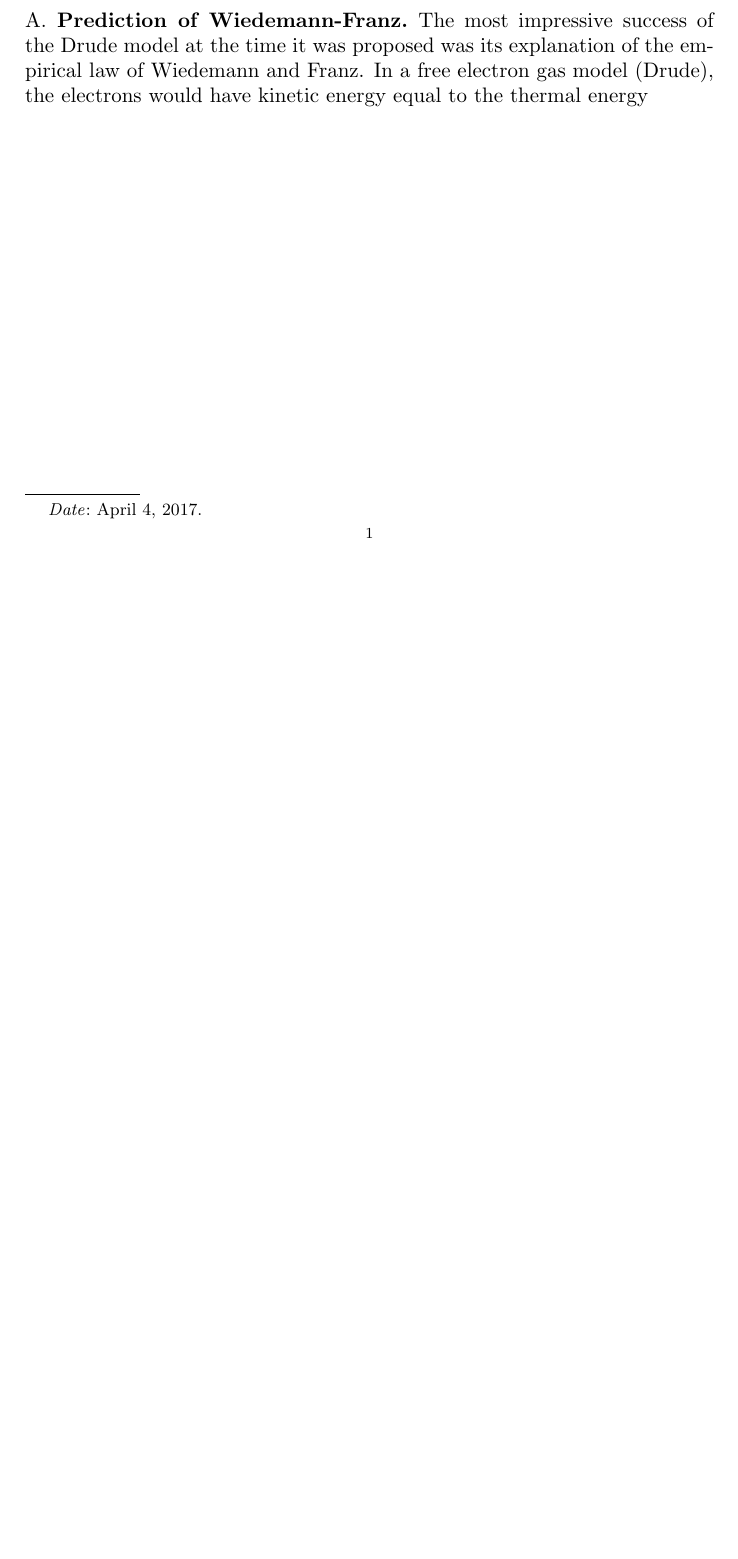
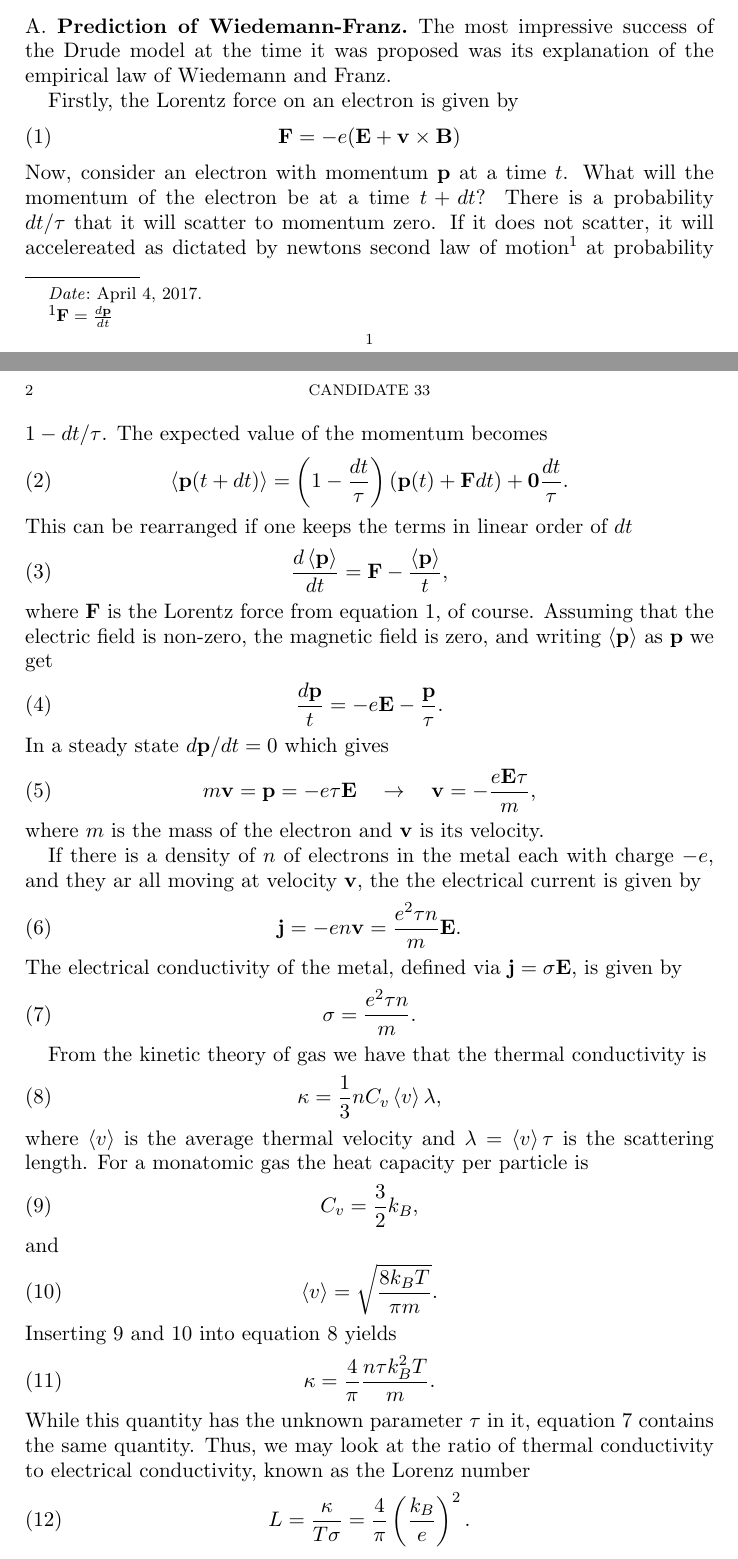
Before and after one commit to gregwinther/FYS3410, a LaTeX paper (oblig03/oblig02.tex): part of the page before the commit and two parts of pages 1 and 2 of 3 after it, the two joined at a grey line, cut so that both start at the same text, the shorter picture padded with empty space. Compiled offline with pdfLaTeX.

Commit message:
Done with 1

```diff
--- a/oblig03/oblig02.tex
+++ b/oblig03/oblig02.tex
@@ -7,8 +7,8 @@
 % Letters instead of numbers for subsections
 \renewcommand\thesubsection{\Alph{subsection}}
 
-\title[Problem Set 3]{Problem Set 3 \\
-		\hrulefill \small{ FYS3410: Solid State Physics } \hrulefill}
+\title[Problem Set 3]{Electrons \\
+		\hrulefill \small{ FYS3410: Problem Set 3 } \hrulefill}
 
 \author{Candidate 33}
 
@@ -32,4 +36,66 @@ The Drude theory makes three assumptions
 
 \subsection{Prediction of Wiedemann-Franz}
-The most impressive success of the Drude model at the time it was proposed was its explanation of the empirical law of Wiedemann and Franz. In a free electron gas model (Drude), the electrons would have kinetic energy equal to the thermal energy
+The most impressive success of the Drude model at the time it was proposed was its explanation of the empirical law of Wiedemann and Franz.
 
+Firstly, the Lorentz force on an electron is given by
+\begin{equation}
+\label{eq:lorentz}
+\vb{F} = -e(\vb{E} + \vb{v} \times \vb{B})
+\end{equation}
+Now, consider an electron with momentum $\vb{p}$ at a time $t$. What will the momentum of the electron be at a time $t + dt$? There is a probability $dt/\tau$ that it will scatter to momentum zero. If it does not scatter, it will accelereated as dictated by newtons second law of motion\footnote{$\vb{F} = \frac{d\vb{p}}{dt}$} at probability $1 - dt/\tau$. The expected value of the momentum becomes
+\begin{equation}
+\ev{\vb{p}(t + dt)} = \left( 1- \frac{dt}{\tau} \right) (\vb{p}(t) + \vb{F}dt) + \vb{0}\frac{dt}{\tau}.
+\end{equation}
+This can be rearranged if one keeps the terms in linear order of $dt$
+\begin{equation}
+\frac{d \ev{\vb{p}}}{dt} = \vb{F} - \frac{\ev{\vb{p}}}{t},
+\end{equation}
+where $\vb{F}$ is the Lorentz force from equation \ref{eq:lorentz}, of course. Assuming that the electric field is non-zero, the magnetic field is zero, and writing $\ev{\vb{p}}$ as $\vb{p}$ we get
+\begin{equation}
+\frac{d\vb{p}}{t} = -e\vb{E} -\frac{\vb{p}}{\tau}.
+\end{equation}
+In a steady state $d\vb{p}/dt= 0$ which gives
+\begin{equation}
+m\vb{v} = \vb{p} = -e\tau \vb{E} \quad \rightarrow \quad \vb{v} = -\frac{e\vb{E}\tau}{m},
+\end{equation}
+where $m$ is the mass of the electron and $\vb{v}$ is its velocity.
+
+If there is a density of $n$ of electrons in the metal each with charge $-e$, and they ar all moving at velocity $\vb{v}$, the the electrical current is given by
+\begin{equation}
+\vb{j} = -en\vb{v} = \frac{e^2\tau n}{m}\vb{E}.
+\end{equation}
+The electrical conductivity of the metal, defined via $\vb{j} = \sigma\vb{E}$, is given by
+\begin{equation}
+\label{eq:electricalconductivity}
+\sigma = \frac{e^2\tau n}{m}.
+\end{equation}
+
+From the kinetic theory of gas we have that the thermal conductivity is
+\begin{equation}
+\label{eq:kinteticthermal}
+\kappa = \frac{1}{3} n C_v \ev{v} \lambda,
+\end{equation}
+where $\ev{v}$ is the average thermal velocity and  $\lambda = \ev{v} \tau$ is the scattering length. For a monatomic gas the heat capacity per particle is
+\begin{equation}
+\label{eq:monoheatcap}
+C_v = \frac{3}{2}k_B,
+\end{equation}
+and
+\begin{equation}
+\label{eq:monoavgvel}
+\ev{v} = \sqrt{\frac{8k_BT}{\pi m}}.
+\end{equation}
+Inserting \ref{eq:monoheatcap} and \ref{eq:monoavgvel} into equation \ref{eq:kinteticthermal} yields
+\begin{equation}
+\kappa = \frac{4}{\pi} \frac{n\tau k_B^2T}{m}.
+\end{equation}
+While this quantity has the unknown parameter $\tau$ in it, equation \ref{eq:electricalconductivity} contains the same quantity. Thus, we may look at the ratio of thermal conductivity to electrical conductivity,
+known as the Lorenz number
+\begin{equation}
+L = \frac{\kappa}{T\sigma} = \frac{4}{\pi}\left(\frac{k_B}{e} \right)^2.
+\end{equation}
+A slightly different prediction is obtained by realising that $\ev{v}^2$ was used in this calculation, whereas one can use $\ev{v^2}$ instead\footnote{From kinetic theory: $C_v T = \frac{1}{2}m\ev{v^2}$}. This gives
+\begin{equation}
+\label{eq:durderesult2}
+L = \frac{\kappa}{T\sigma} = \frac{3}{2} \left(\frac{k_B}{e} \right)^2.
+\end{equation}
```
Also changed, not shown: oblig03/oblig02.pdf, oblig03/oblig02.tex (36 more changed lines).
